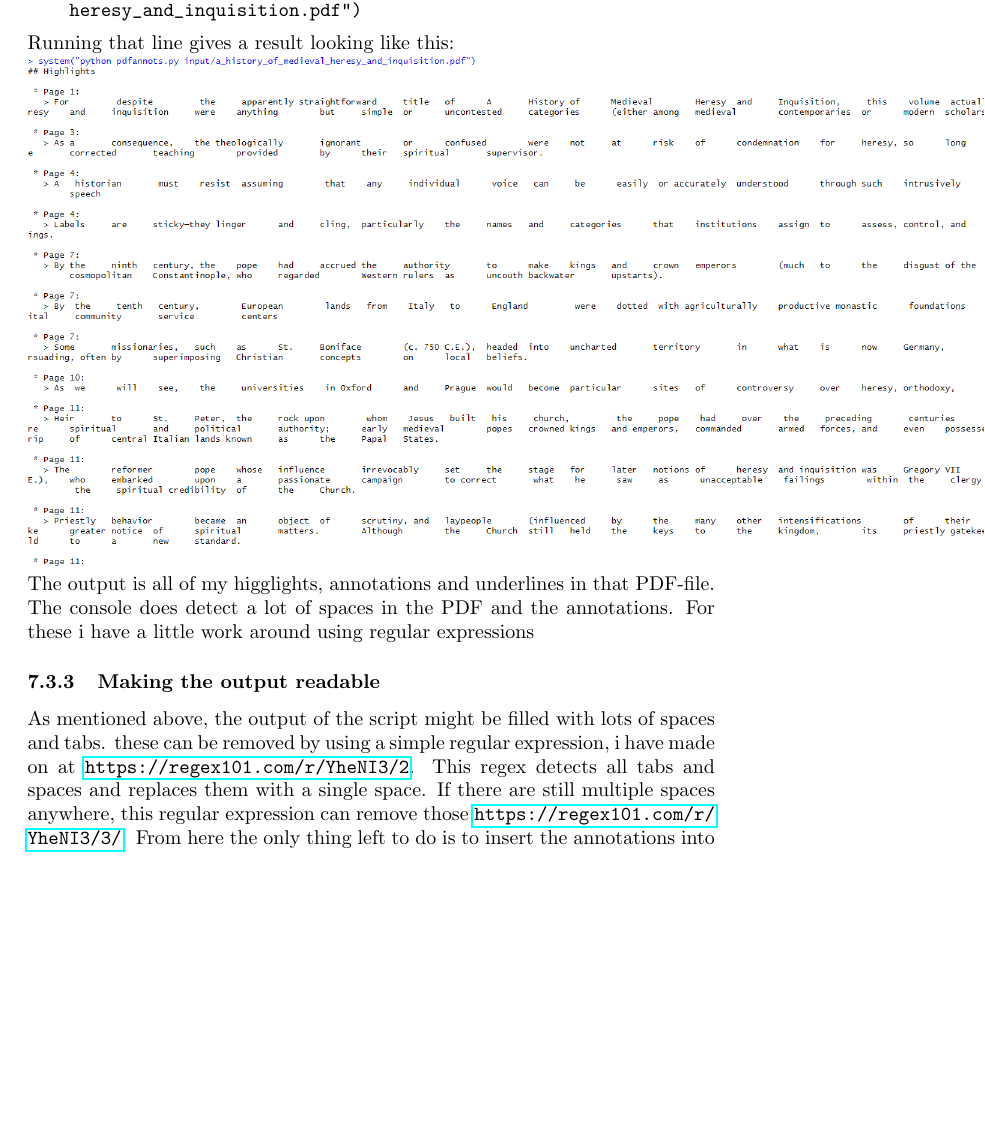
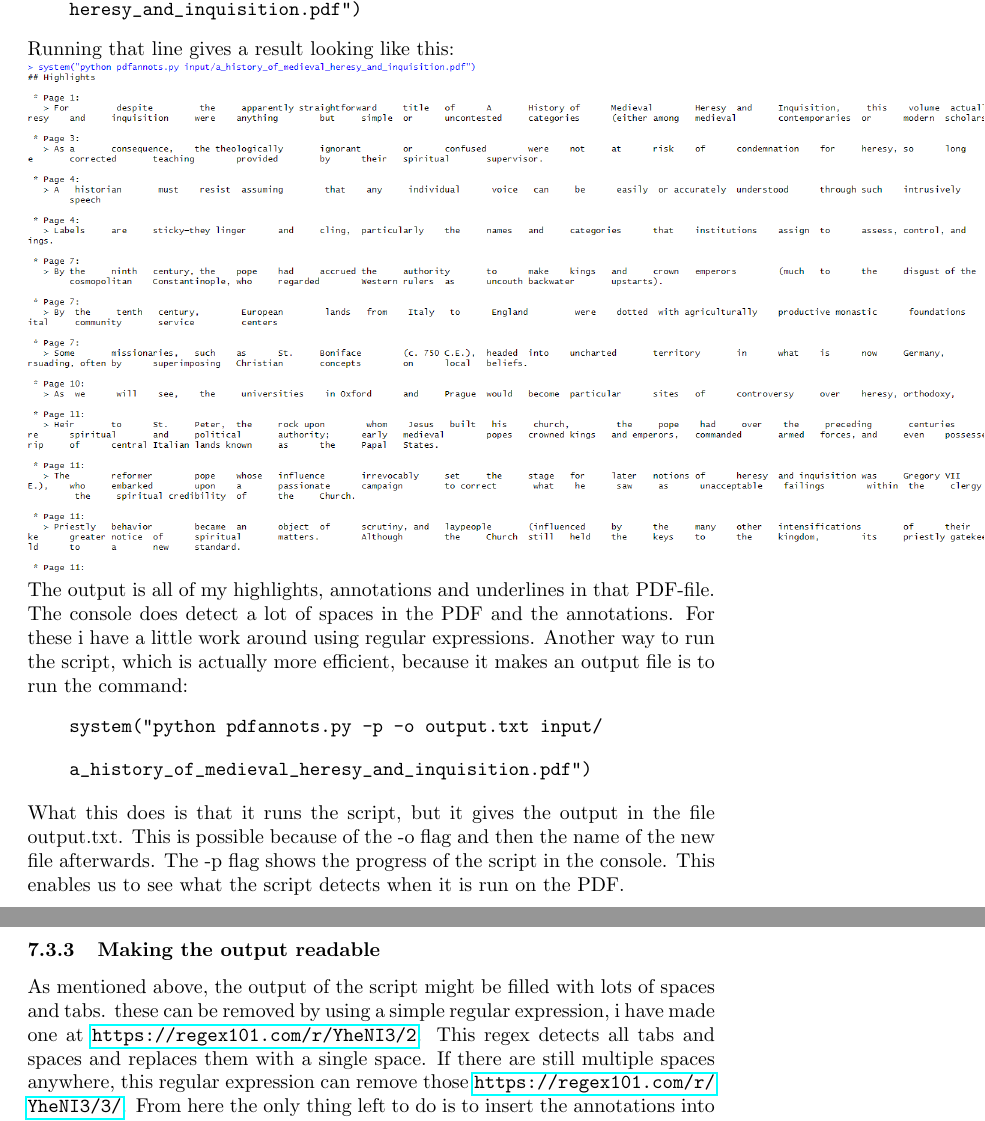
Before and after one commit to Digital-Methods-HASS/au590745_Olesen_VictorHarbo, a LaTeX document (pdfannots_in_R/DM2019_Proof_of_concept/PoC.tex): part of page 6 of 8 before the commit and two parts of pages 6 and 7 of 8 after it, the two joined at a grey line, cut so that both start at the same text, the shorter picture padded with empty space. Compiled offline with pdfLaTeX.

Commit message:
Updated PoC

```diff
--- a/pdfannots_in_R/DM2019_Proof_of_concept/PoC.tex
+++ b/pdfannots_in_R/DM2019_Proof_of_concept/PoC.tex
@@ -101,10 +101,17 @@ To make the script run from this we have to specify where the file is located. I
 \end{verbatim}
 Running that line gives a result looking like this:\newline
 \includegraphics[scale=0.5]{result_of_running_code.PNG} \newline
-The output is all of my higglights, annotations and underlines in that PDF-file. The console does detect a lot of spaces in the PDF and the annotations. For these i have a little work around using regular expressions
+The output is all of my highlights, annotations and underlines in that PDF-file. The console does detect a lot of spaces in the PDF and the annotations. For these i have a little work around using regular expressions. Another way to run the script, which is actually more efficient, because it makes an output file is to run the command:
+\begin{verbatim}
+    system("python pdfannots.py -p -o output.txt input/
+\end{verbatim} \newline
+\begin{verbatim}
+    a_history_of_medieval_heresy_and_inquisition.pdf")
+\end{verbatim}
+What this does is that it runs the script, but it gives the output in the file output.txt. This is possible because of the -o flag and then the name of the new file afterwards. The -p flag shows the progress of the script in the console. This enables us to see what the script detects when it is run on the PDF.
 
 \subsubsection{Making the output readable}
-As mentioned above, the output of the script might be filled with lots of spaces and tabs. these can be removed by using a simple regular expression, i have made on at \url{https://regex101.com/r/YheNI3/2}. This regex detects all tabs and spaces and replaces them with a single space. If there are still multiple spaces anywhere, this regular expression can remove those \url{https://regex101.com/r/YheNI3/3/}. From here the only thing left to do is to insert the annotations into your favorite texteditor, article, paper or notetaking application. The result of the script and these regexes are shown in the word document in my GitHub repository called "Notes\textunderscore from\textunderscore heresy\textunderscore PDF.docx"
+As mentioned above, the output of the script might be filled with lots of spaces and tabs. these can be removed by using a simple regular expression, i have made one at \url{https://regex101.com/r/YheNI3/2}. This regex detects all tabs and spaces and replaces them with a single space. If there are still multiple spaces anywhere, this regular expression can remove those \url{https://regex101.com/r/YheNI3/3/}. From here the only thing left to do is to insert the annotations into your favorite texteditor, article, paper or notetaking application. The result of the script and these regexes are shown in the word document in my GitHub repository called "Notes\textunderscore from\textunderscore heresy\textunderscore PDF.docx"
 
 \section{Critical evaluation}
 This part of the paper will consist of some critical observations on the abilities of the script. There is one main concern regarding the pdfannots.py script. This is the scripts ability to recognise text in different PDF files. When feeding the script a PDF-file that is not born-digital the script might have a hard time figuring out what words, the highlights are actually highlighting, resulting in some weird extracted highlights. When that is said, general comments and annotations made in these "lower quality" PDF-files are exported flawlessly. The script definitely works best on born-digital material. My experience with it shows that it works okay on digitised material that is scanned in high quality and has an OCR layer.\newline
```
